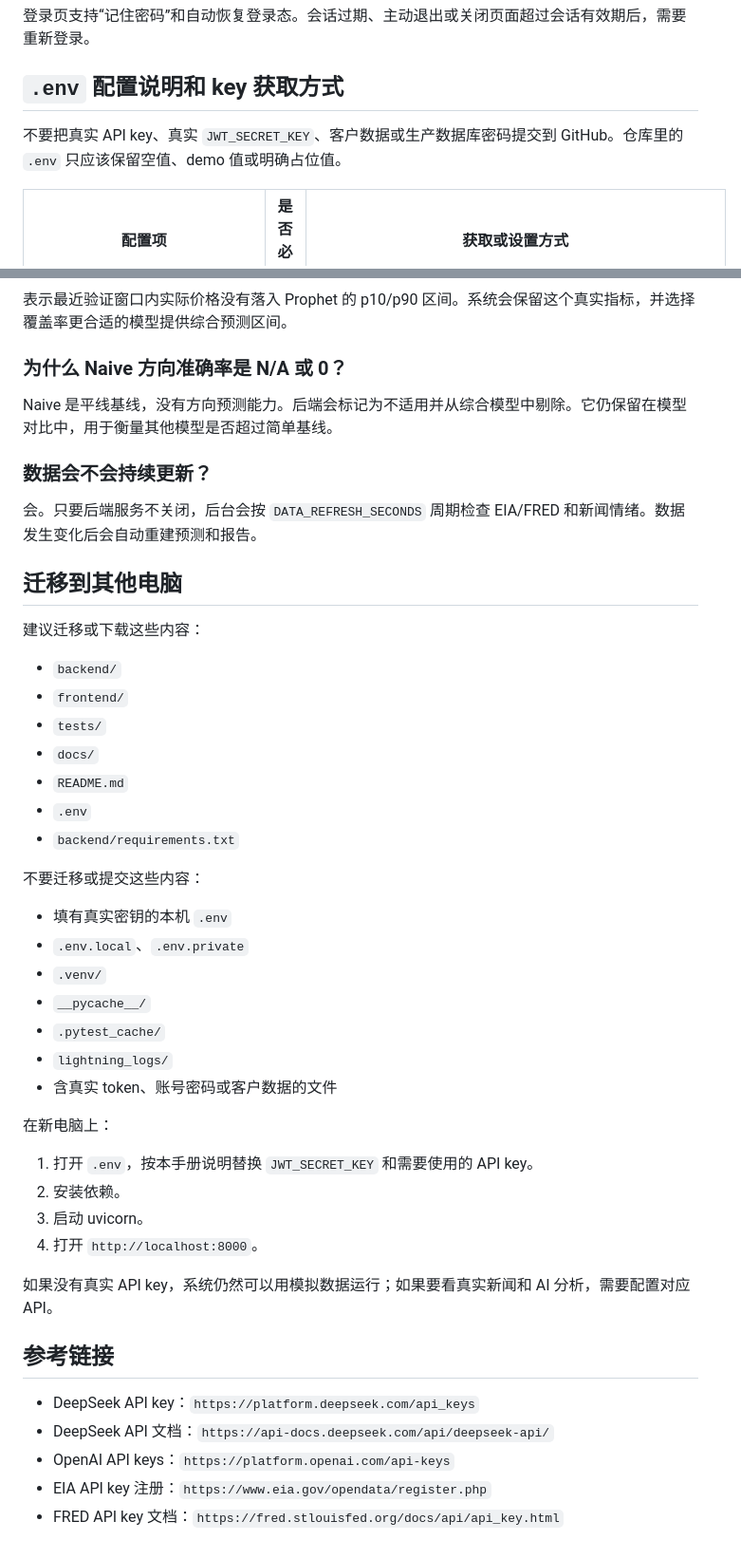
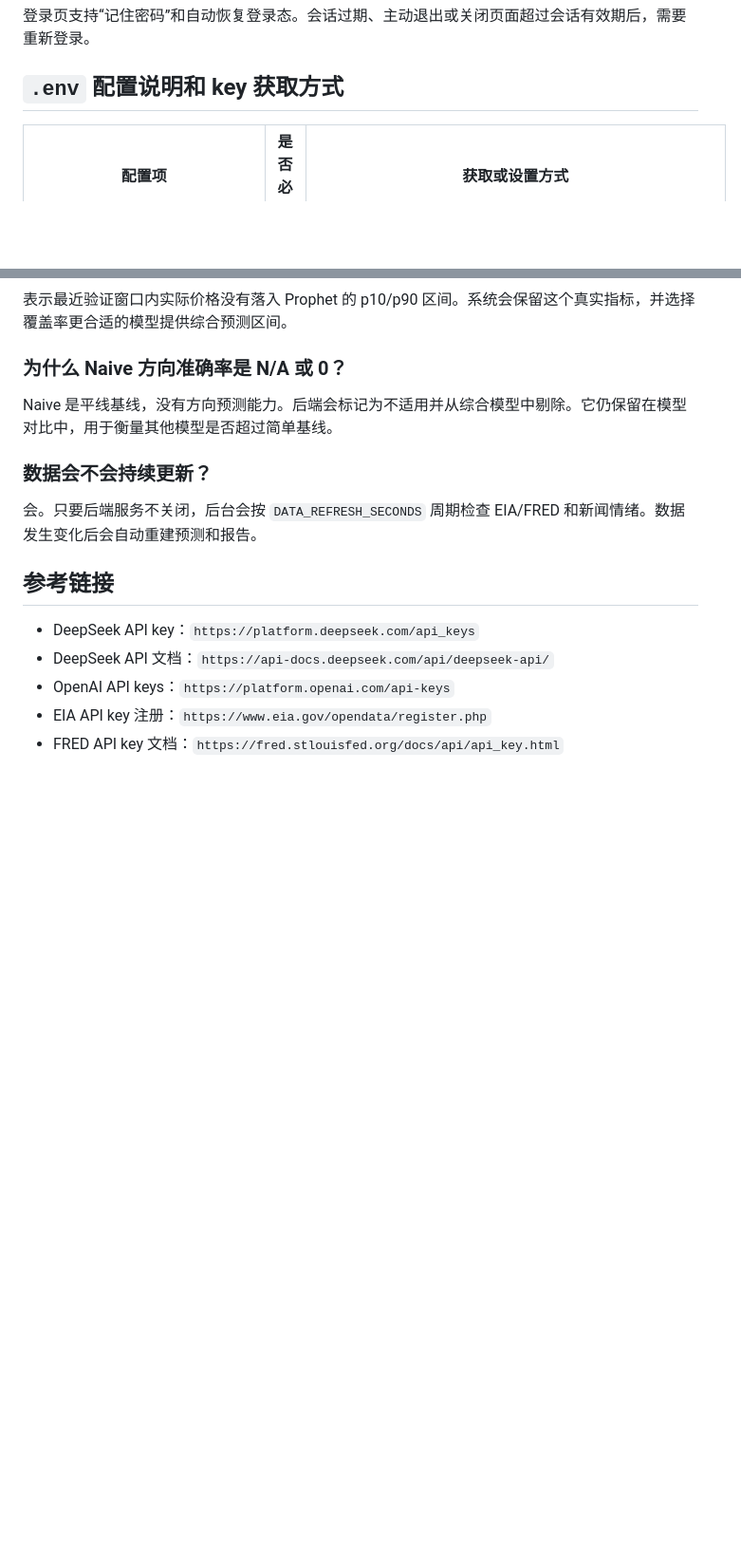
Before and after one commit to chineseya233-afk/Commodities-Price-Prediction, a Markdown page: README.md, 2 parts joined by grey strips. Shown at 95% size. Rendered like a GitHub page; blank space fills up the shorter version.

```diff
--- a/README.md
+++ b/README.md
@@ -87,7 +87,6 @@ POC 默认账号如下。部署到公网或多人共享前，请在本机 `.env`
 
 ## `.env` 配置说明和 key 获取方式
 
-不要把真实 API key、真实 `JWT_SECRET_KEY`、客户数据或生产数据库密码提交到 GitHub。仓库里的 `.env` 只应该保留空值、demo 值或明确占位值。
 
 | 配置项 | 是否必须 | 获取或设置方式 |
 | --- | --- | --- |
@@ -314,37 +313,6 @@ Naive 是平线基线，没有方向预测能力。后端会标记为不适用
 
 会。只要后端服务不关闭，后台会按 `DATA_REFRESH_SECONDS` 周期检查 EIA/FRED 和新闻情绪。数据发生变化后会自动重建预测和报告。
 
-## 迁移到其他电脑
-
-建议迁移或下载这些内容：
-
-- `backend/`
-- `frontend/`
-- `tests/`
-- `docs/`
-- `README.md`
-- `.env`
-- `backend/requirements.txt`
-
-不要迁移或提交这些内容：
-
-- 填有真实密钥的本机 `.env`
-- `.env.local`、`.env.private`
-- `.venv/`
-- `__pycache__/`
-- `.pytest_cache/`
-- `lightning_logs/`
-- 含真实 token、账号密码或客户数据的文件
-
-在新电脑上：
-
-1. 打开 `.env`，按本手册说明替换 `JWT_SECRET_KEY` 和需要使用的 API key。
-2. 安装依赖。
-3. 启动 uvicorn。
-4. 打开 `http://localhost:8000`。
-
-如果没有真实 API key，系统仍然可以用模拟数据运行；如果要看真实新闻和 AI 分析，需要配置对应 API。
-
 ## 参考链接
 
 - DeepSeek API key：`https://platform.deepseek.com/api_keys`
```
